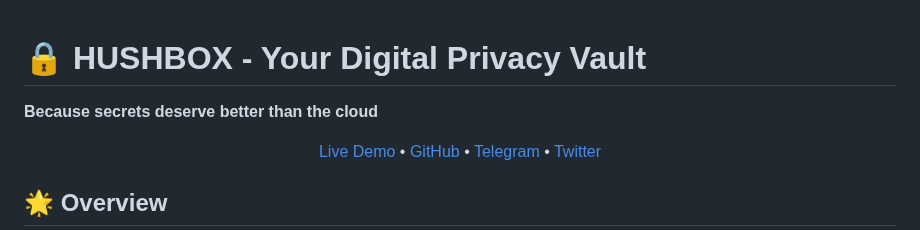
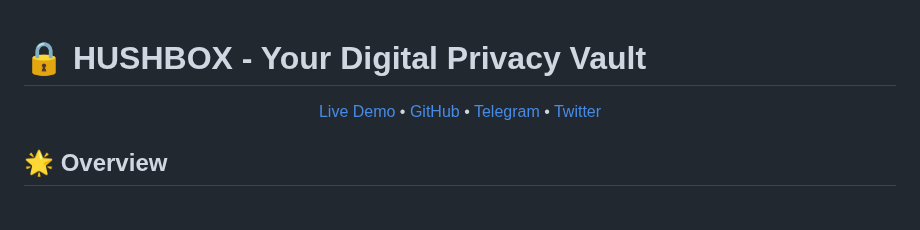
Before and after one commit to MPetovick/testHUSHBOX, a Markdown page: README3.md, the part around the change. Drawn GitHub-style; blank space fills up the shorter version.

```diff
--- a/README3.md
+++ b/README3.md
@@ -1,5 +1,4 @@
 # 🔒 HUSHBOX - Your Digital Privacy Vault
-**Because secrets deserve better than the cloud**
 
 <div align="center">
     <a href="https://www.hushbox.online">Live Demo</a> •
```
